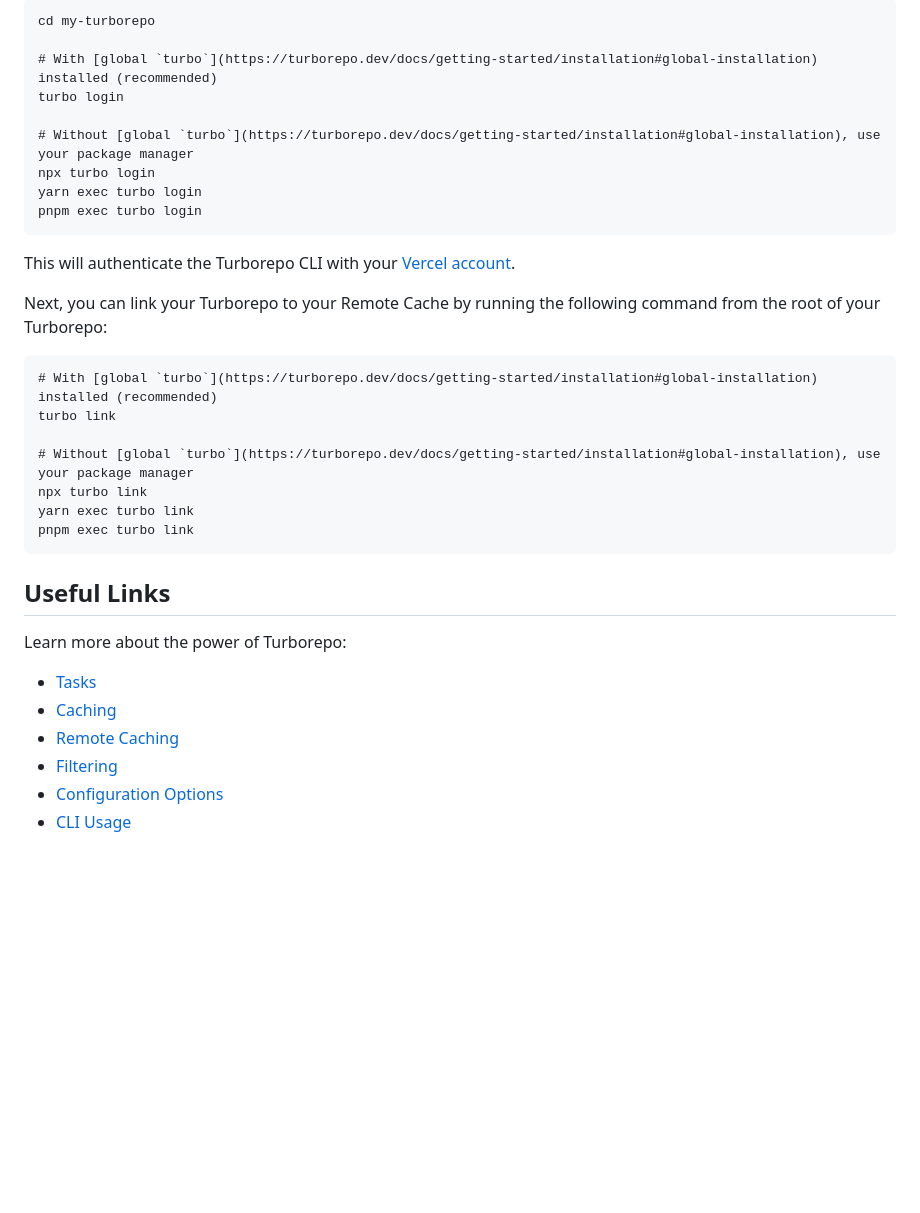
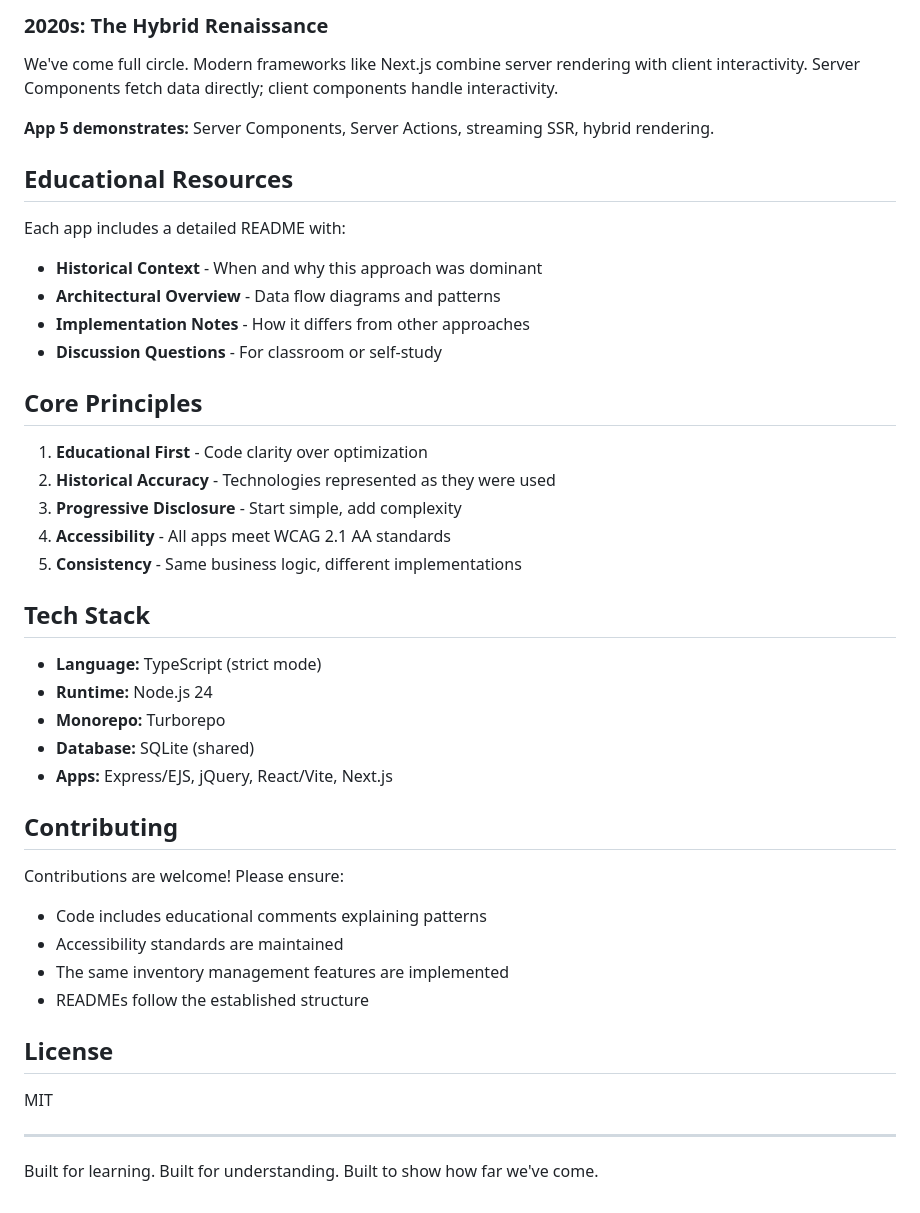
Before and after one commit to bretuobay/web-evolution, a Markdown page: README.md, the part around one of its changes. Rendered like a GitHub page; blank space fills up the shorter version.

````diff
--- a/README.md
+++ b/README.md
@@ -99,37 +156,45 @@ By default, Turborepo will cache locally. To enable Remote Caching you will need
 
-```
-cd my-turborepo
+### 2020s: The Hybrid Renaissance
+We've come full circle. Modern frameworks like Next.js combine server rendering with client interactivity. Server Components fetch data directly; client components handle interactivity.
 
-# With [global `turbo`](https://turborepo.dev/docs/getting-started/installation#global-installation) installed (recommended)
-turbo login
+**App 5 demonstrates:** Server Components, Server Actions, streaming SSR, hybrid rendering.
 
-# Without [global `turbo`](https://turborepo.dev/docs/getting-started/installation#global-installation), use your package manager
-npx turbo login
-yarn exec turbo login
-pnpm exec turbo login
-```
+## Educational Resources
 
-This will authenticate the Turborepo CLI with your [Vercel account](https://vercel.com/docs/concepts/personal-accounts/overview).
+Each app includes a detailed README with:
+- **Historical Context** - When and why this approach was dominant
+- **Architectural Overview** - Data flow diagrams and patterns
+- **Implementation Notes** - How it differs from other approaches
+- **Discussion Questions** - For classroom or self-study
 
-Next, you can link your Turborepo to your Remote Cache by running the following command from the root of your Turborepo:
+## Core Principles
 
-```
-# With [global `turbo`](https://turborepo.dev/docs/getting-started/installation#global-installation) installed (recommended)
-turbo link
+1. **Educational First** - Code clarity over optimization
+2. **Historical Accuracy** - Technologies represented as they were used
+3. **Progressive Disclosure** - Start simple, add complexity
+4. **Accessibility** - All apps meet WCAG 2.1 AA standards
+5. **Consistency** - Same business logic, different implementations
 
-# Without [global `turbo`](https://turborepo.dev/docs/getting-started/installation#global-installation), use your package manager
-npx turbo link
-yarn exec turbo link
-pnpm exec turbo link
-```
+## Tech Stack
 
-## Useful Links
+- **Language:** TypeScript (strict mode)
+- **Runtime:** Node.js 24
+- **Monorepo:** Turborepo
+- **Database:** SQLite (shared)
+- **Apps:** Express/EJS, jQuery, React/Vite, Next.js
 
-Learn more about the power of Turborepo:
+## Contributing
 
-- [Tasks](https://turborepo.dev/docs/crafting-your-repository/running-tasks)
-- [Caching](https://turborepo.dev/docs/crafting-your-repository/caching)
-- [Remote Caching](https://turborepo.dev/docs/core-concepts/remote-caching)
-- [Filtering](https://turborepo.dev/docs/crafting-your-repository/running-tasks#using-filters)
-- [Configuration Options](https://turborepo.dev/docs/reference/configuration)
-- [CLI Usage](https://turborepo.dev/docs/reference/command-line-reference)
+Contributions are welcome! Please ensure:
+- Code includes educational comments explaining patterns
+- Accessibility standards are maintained
+- The same inventory management features are implemented
+- READMEs follow the established structure
+
+## License
+
+MIT
+
+---
+
+Built for learning. Built for understanding. Built to show how far we've come.
````
Also changed, not shown: other parts of README.md (+122 -65 lines).
